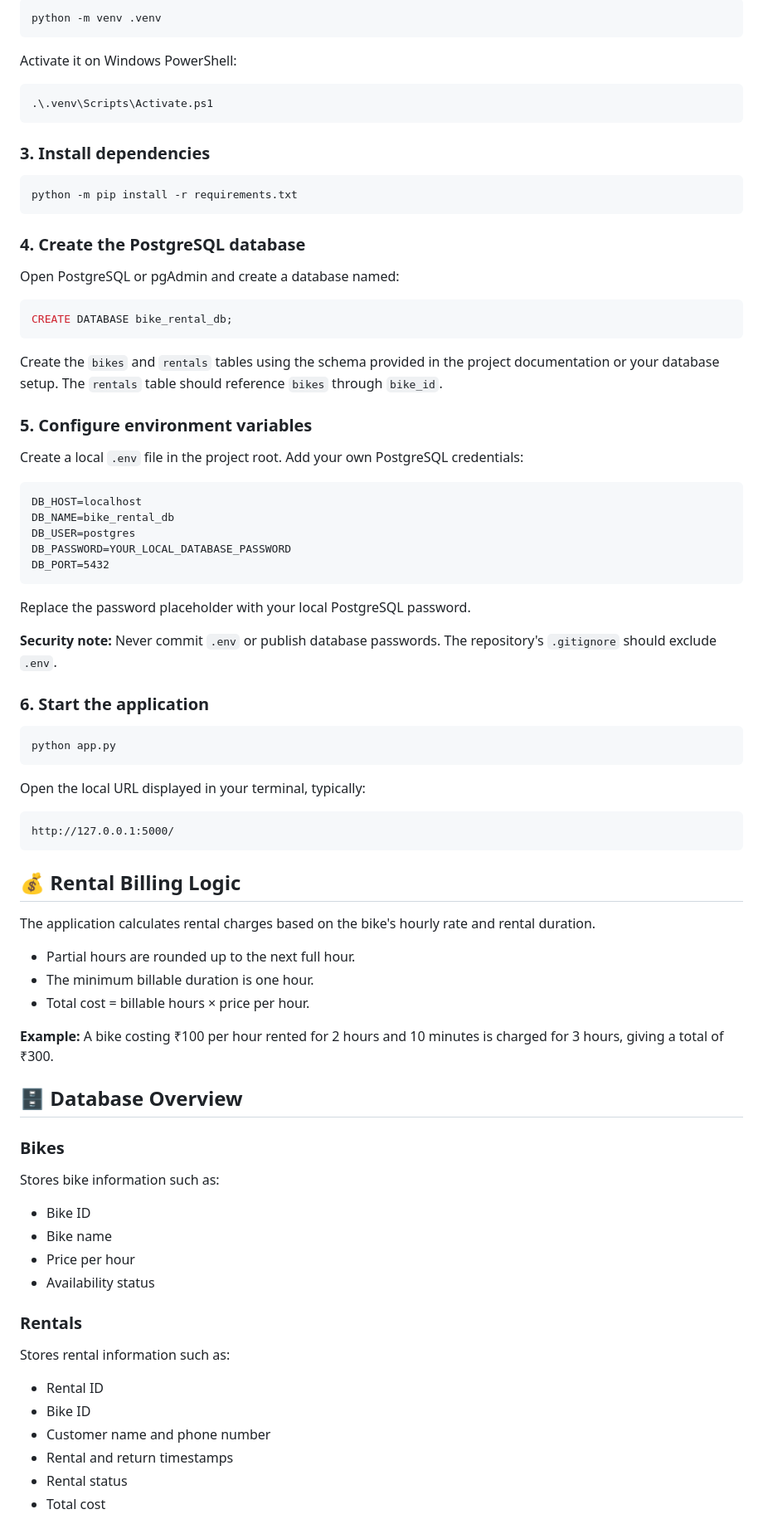
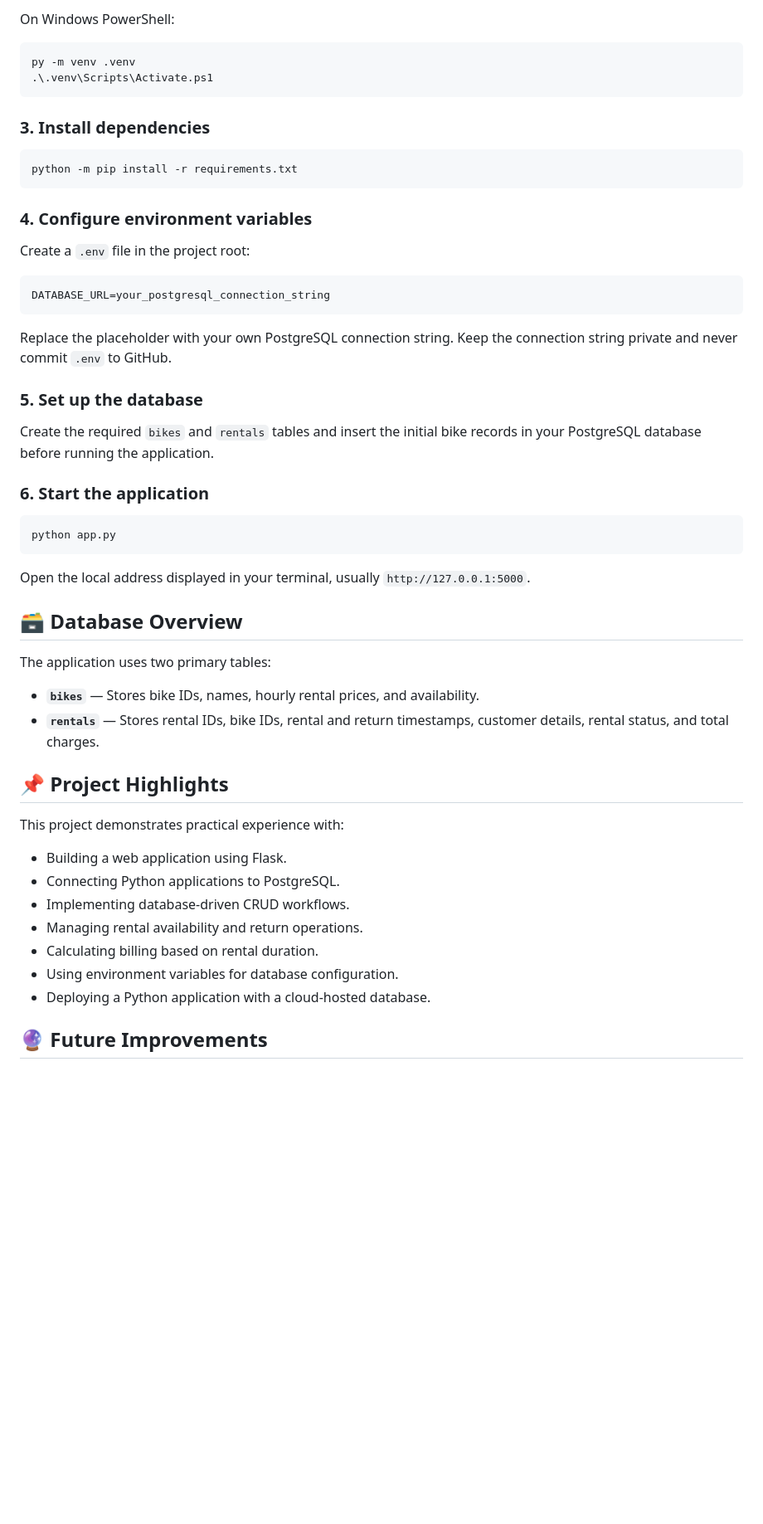
Before and after one commit to riyaa11111/rose-and-ride-bike-rental, a Markdown page: README.md, the part around one of its changes. Shown at 83% size. Drawn GitHub-style; blank space fills up the shorter version.

````diff
--- a/README.md
+++ b/README.md
@@ -67,11 +78,8 @@ cd rose-and-ride-bike-rental
 
-```bash
-python -m venv .venv
-```
-
-Activate it on Windows PowerShell:
+On Windows PowerShell:
 
 ```powershell
+py -m venv .venv
 .\.venv\Scripts\Activate.ps1
 ```
 
@@ -81,31 +89,19 @@ Activate it on Windows PowerShell:
 python -m pip install -r requirements.txt
 ```
 
-### 4. Create the PostgreSQL database
+### 4. Configure environment variables
 
-Open PostgreSQL or pgAdmin and create a database named:
+Create a `.env` file in the project root:
 
-```sql
-CREATE DATABASE bike_rental_db;
+```text
+DATABASE_URL=your_postgresql_connection_string
 ```
 
-Create the `bikes` and `rentals` tables using the schema provided in the project documentation or your database setup. The `rentals` table should reference `bikes` through `bike_id`.
+Replace the placeholder with your own PostgreSQL connection string. Keep the connection string private and never commit `.env` to GitHub.
 
-### 5. Configure environment variables
+### 5. Set up the database
 
-Create a local `.env` file in the project root. Add your own PostgreSQL credentials:
-
-```dotenv
-DB_HOST=localhost
-DB_NAME=bike_rental_db
-DB_USER=postgres
-DB_PASSWORD=YOUR_LOCAL_DATABASE_PASSWORD
-DB_PORT=5432
-```
-
-Replace the password placeholder with your local PostgreSQL password.
-
-**Security note:** Never commit `.env` or publish database passwords. The repository's `.gitignore` should exclude `.env`.
+Create the required `bikes` and `rentals` tables and insert the initial bike records in your PostgreSQL database before running the application.
 
 ### 6. Start the application
 
@@ -113,41 +109,26 @@ Replace the password placeholder with your local PostgreSQL password.
 python app.py
 ```
 
-Open the local URL displayed in your terminal, typically:
+Open the local address displayed in your terminal, usually `http://127.0.0.1:5000`.
 
-```text
-http://127.0.0.1:5000/
-```
+## 🗃️ Database Overview
 
-## 💰 Rental Billing Logic
+The application uses two primary tables:
 
-The application calculates rental charges based on the bike's hourly rate and rental duration.
+- **`bikes`** — Stores bike IDs, names, hourly rental prices, and availability.
+- **`rentals`** — Stores rental IDs, bike IDs, rental and return timestamps, customer details, rental status, and total charges.
 
-- Partial hours are rounded up to the next full hour.
-- The minimum billable duration is one hour.
-- Total cost = billable hours × price per hour.
+## 📌 Project Highlights
 
-**Example:** A bike costing ₹100 per hour rented for 2 hours and 10 minutes is charged for 3 hours, giving a total of ₹300.
+This project demonstrates practical experience with:
 
-## 🗄️ Database Overview
+- Building a web application using Flask.
+- Connecting Python applications to PostgreSQL.
+- Implementing database-driven CRUD workflows.
+- Managing rental availability and return operations.
+- Calculating billing based on rental duration.
+- Using environment variables for database configuration.
+- Deploying a Python application with a cloud-hosted database.
 
-### Bikes
+## 🔮 Future Improvements
 
-Stores bike information such as:
-
-- Bike ID
-- Bike name
-- Price per hour
-- Availability status
-
-### Rentals
-
-Stores rental information such as:
-
-- Rental ID
-- Bike ID
-- Customer name and phone number
-- Rental and return timestamps
-- Rental status
-- Total cost
-
````
Also changed, not shown: other parts of README.md (+62 -62 lines).
